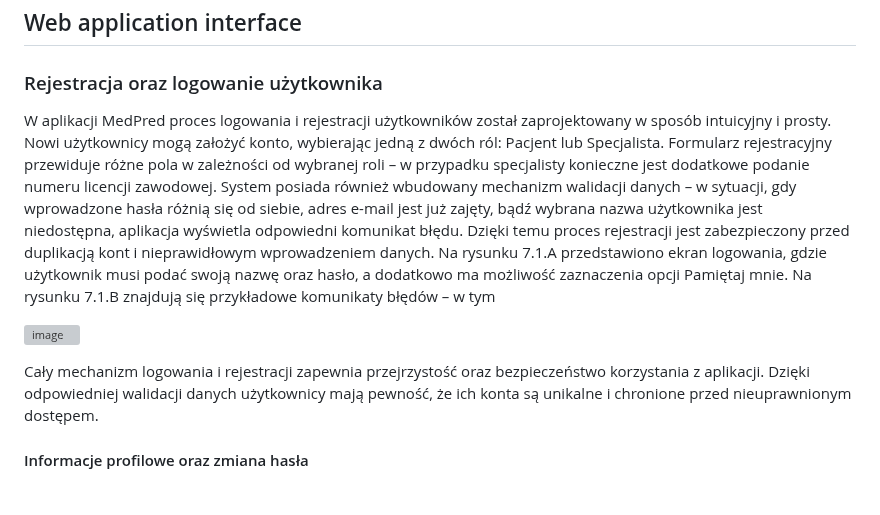
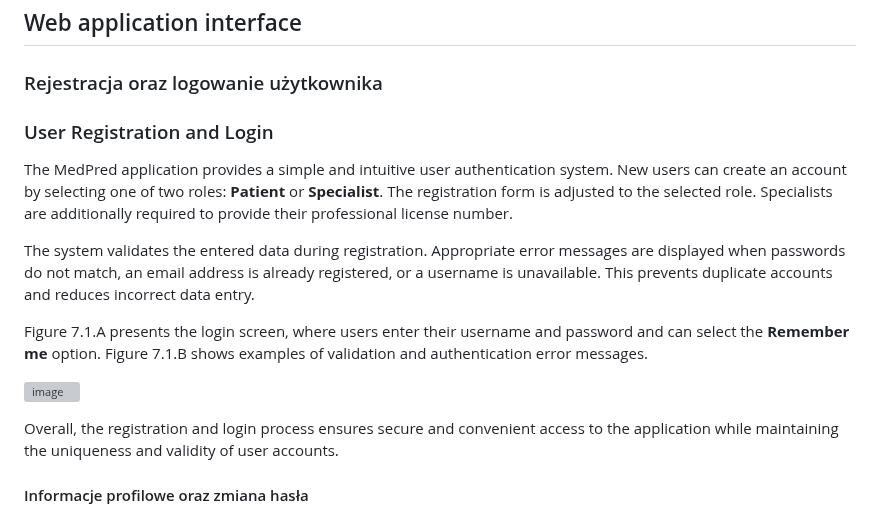
Before and after one commit to Zyla00/diagnostic-support-application, a Markdown page: README.md, the part around the change. GitHub-like rendering; grey boxes are pictures that could not be loaded.

```diff
--- a/README.md
+++ b/README.md
@@ -20,25 +20,19 @@ retraining and patient data analysis.
 
 ### Rejestracja oraz logowanie użytkownika
 
-W aplikacji MedPred proces logowania i rejestracji użytkowników został
-zaprojektowany w sposób intuicyjny i prosty. Nowi użytkownicy mogą założyć konto,
-wybierając jedną z dwóch ról: Pacjent lub Specjalista. Formularz rejestracyjny przewiduje
-różne pola w zależności od wybranej roli – w przypadku specjalisty konieczne jest dodatkowe
-podanie numeru licencji zawodowej. System posiada również wbudowany mechanizm
-walidacji danych – w sytuacji, gdy wprowadzone hasła różnią się od siebie, adres e-mail jest
-już zajęty, bądź wybrana nazwa użytkownika jest niedostępna, aplikacja wyświetla odpowiedni
-komunikat błędu. Dzięki temu proces rejestracji jest zabezpieczony przed duplikacją kont
-i nieprawidłowym wprowadzeniem danych. Na rysunku 7.1.A przedstawiono ekran logowania,
-gdzie użytkownik musi podać swoją nazwę oraz hasło, a dodatkowo ma możliwość zaznaczenia
-opcji Pamiętaj mnie. Na rysunku 7.1.B znajdują się przykładowe komunikaty błędów – w tym
+### User Registration and Login
+
+The MedPred application provides a simple and intuitive user authentication system. New users can create an account by selecting one of two roles: **Patient** or **Specialist**. The registration form is adjusted to the selected role. Specialists are additionally required to provide their professional license number.
+
+The system validates the entered data during registration. Appropriate error messages are displayed when passwords do not match, an email address is already registered, or a username is unavailable. This prevents duplicate accounts and reduces incorrect data entry.
+
+Figure 7.1.A presents the login screen, where users enter their username and password and can select the **Remember me** option. Figure 7.1.B shows examples of validation and authentication error messages.
 
 <p>
 <img width="506" height="592" alt="image" src="https://github.com/user-attachments/assets/5e60e275-6dde-4808-8ff1-cf36947fdda1" />
 </p>
 
-Cały mechanizm logowania i rejestracji zapewnia przejrzystość oraz bezpieczeństwo
-korzystania z aplikacji. Dzięki odpowiedniej walidacji danych użytkownicy mają pewność, że
-ich konta są unikalne i chronione przed nieuprawnionym dostępem.
+Overall, the registration and login process ensures secure and convenient access to the application while maintaining the uniqueness and validity of user accounts.
 
 #### Informacje profilowe oraz zmiana hasła
 
```
